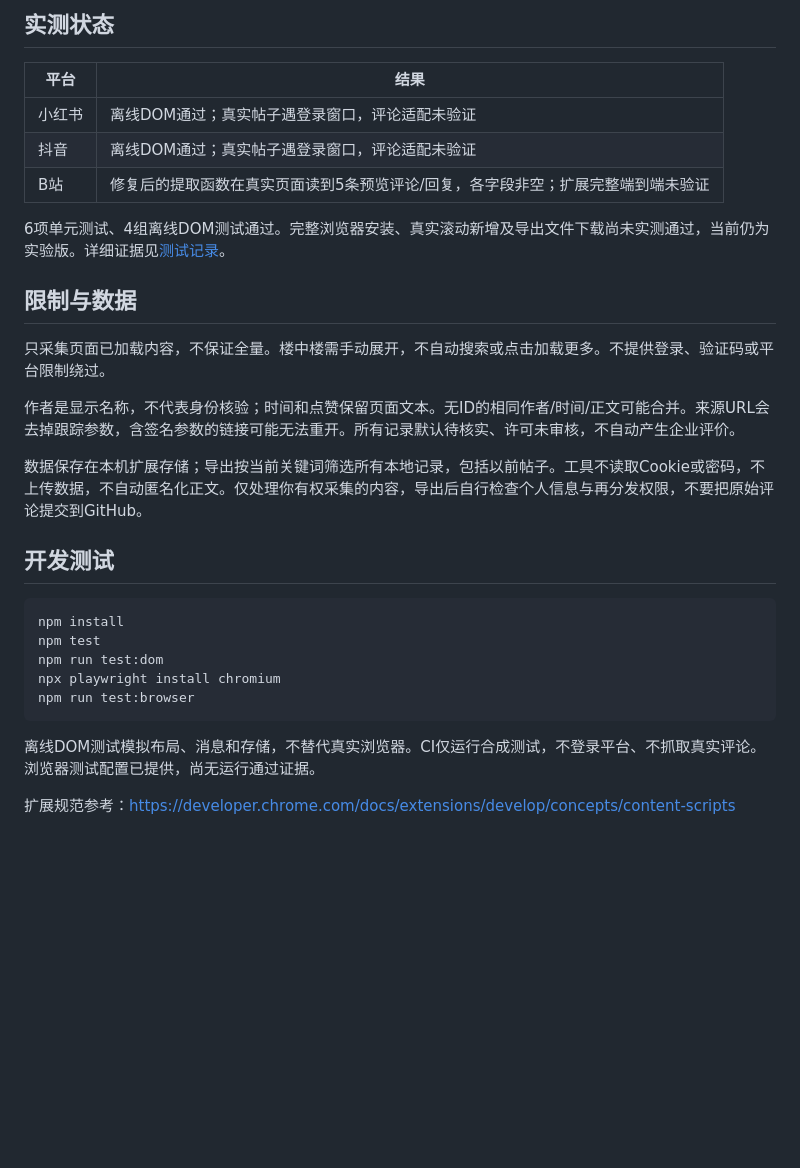
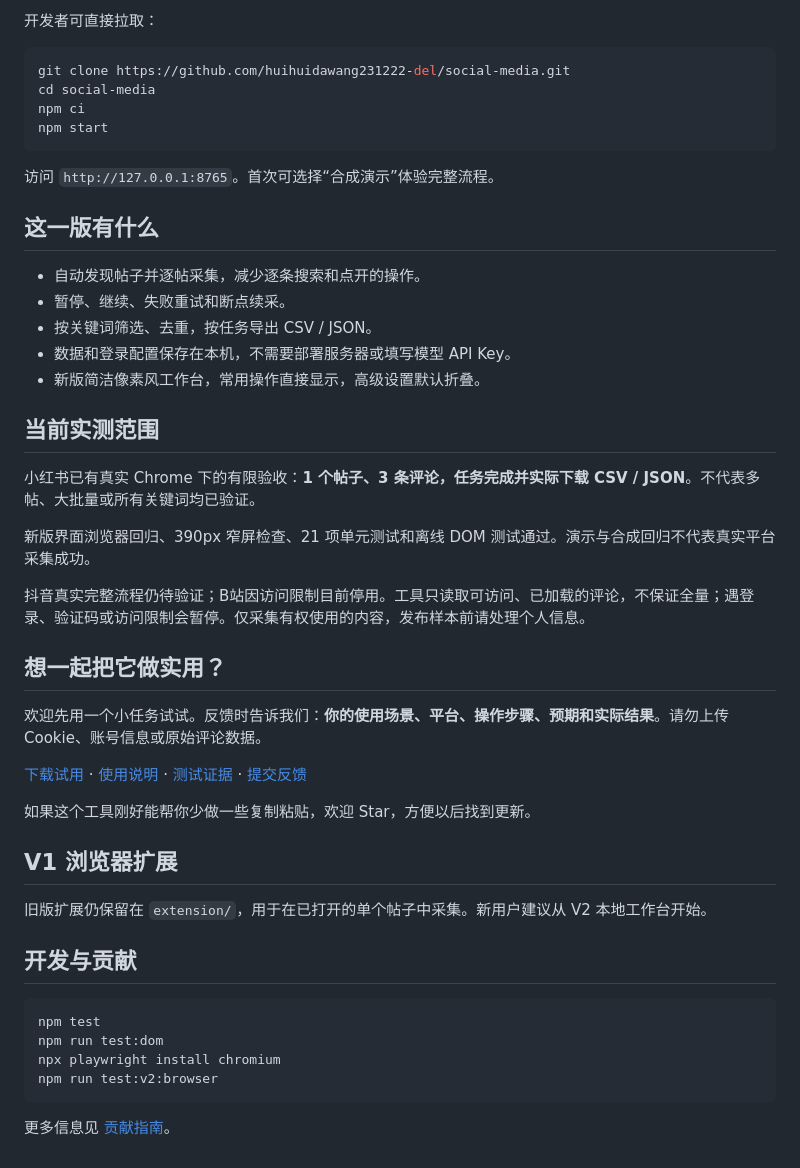
Before and after one commit to huihuidawang231222-del/social-media, a Markdown page: README.md, the part around one of its changes. Drawn GitHub-style; blank space fills up the shorter version.

````diff
--- a/README.md
+++ b/README.md
@@ -62,31 +31,49 @@ English: A local task dashboard that discovers posts from keywords, collects loa
-## 实测状态
-
-| 平台 | 结果 |
-|---|---|
-| 小红书 | 离线DOM通过；真实帖子遇登录窗口，评论适配未验证 |
-| 抖音 | 离线DOM通过；真实帖子遇登录窗口，评论适配未验证 |
-| B站 | 修复后的提取函数在真实页面读到5条预览评论/回复，各字段非空；扩展完整端到端未验证 |
-
-6项单元测试、4组离线DOM测试通过。完整浏览器安装、真实滚动新增及导出文件下载尚未实测通过，当前仍为实验版。详细证据见[测试记录](TEST_RESULTS.md)。
-
-## 限制与数据
-
-只采集页面已加载内容，不保证全量。楼中楼需手动展开，不自动搜索或点击加载更多。不提供登录、验证码或平台限制绕过。
-
-作者是显示名称，不代表身份核验；时间和点赞保留页面文本。无ID的相同作者/时间/正文可能合并。来源URL会去掉跟踪参数，含签名参数的链接可能无法重开。所有记录默认待核实、许可未审核，不自动产生企业评价。
-
-数据保存在本机扩展存储；导出按当前关键词筛选所有本地记录，包括以前帖子。工具不读取Cookie或密码，不上传数据，不自动匿名化正文。仅处理你有权采集的内容，导出后自行检查个人信息与再分发权限，不要把原始评论提交到GitHub。
-
-## 开发测试
+开发者可直接拉取：
 
 ```bash
-npm install
+git clone https://github.com/huihuidawang231222-del/social-media.git
+cd social-media
+npm ci
+npm start
+```
+
+访问 `http://127.0.0.1:8765`。首次可选择“合成演示”体验完整流程。
+
+## 这一版有什么
+
+- 自动发现帖子并逐帖采集，减少逐条搜索和点开的操作。
+- 暂停、继续、失败重试和断点续采。
+- 按关键词筛选、去重，按任务导出 CSV / JSON。
+- 数据和登录配置保存在本机，不需要部署服务器或填写模型 API Key。
+- 新版简洁像素风工作台，常用操作直接显示，高级设置默认折叠。
+
+## 当前实测范围
+
+小红书已有真实 Chrome 下的有限验收：**1 个帖子、3 条评论，任务完成并实际下载 CSV / JSON**。不代表多帖、大批量或所有关键词均已验证。
+
+新版界面浏览器回归、390px 窄屏检查、21 项单元测试和离线 DOM 测试通过。演示与合成回归不代表真实平台采集成功。
+
+抖音真实完整流程仍待验证；B站因访问限制目前停用。工具只读取可访问、已加载的评论，不保证全量；遇登录、验证码或访问限制会暂停。仅采集有权使用的内容，发布样本前请处理个人信息。
+
+## 想一起把它做实用？
+
+欢迎先用一个小任务试试。反馈时告诉我们：**你的使用场景、平台、操作步骤、预期和实际结果**。请勿上传 Cookie、账号信息或原始评论数据。
+
+[下载试用](https://github.com/huihuidawang231222-del/social-media/archive/refs/heads/main.zip) · [使用说明](https://github.com/huihuidawang231222-del/social-media/blob/main/v2/README.md) · [测试证据](https://github.com/huihuidawang231222-del/social-media/blob/main/TEST_RESULTS.md) · [提交反馈](https://github.com/huihuidawang231222-del/social-media/issues/new/choose)
+
+如果这个工具刚好能帮你少做一些复制粘贴，欢迎 Star，方便以后找到更新。
+
+## V1 浏览器扩展
+
+旧版扩展仍保留在 `extension/`，用于在已打开的单个帖子中采集。新用户建议从 V2 本地工作台开始。
+
+## 开发与贡献
+
+```bash
 npm test
 npm run test:dom
 npx playwright install chromium
-npm run test:browser
+npm run test:v2:browser
 ```
 
-离线DOM测试模拟布局、消息和存储，不替代真实浏览器。CI仅运行合成测试，不登录平台、不抓取真实评论。浏览器测试配置已提供，尚无运行通过证据。
-
-扩展规范参考：https://developer.chrome.com/docs/extensions/develop/concepts/content-scripts
+更多信息见 [贡献指南](CONTRIBUTING.md)。
````
Also changed, not shown: other parts of README.md (+19 -50 lines), docs/V2-ANNOUNCEMENT.md (added, +64 -0 lines).
